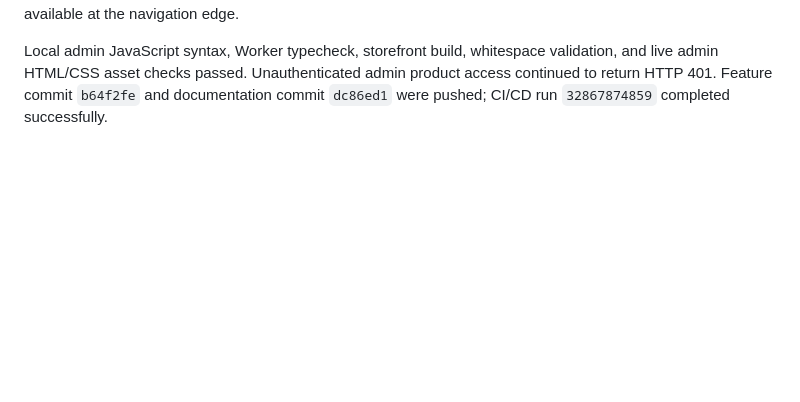
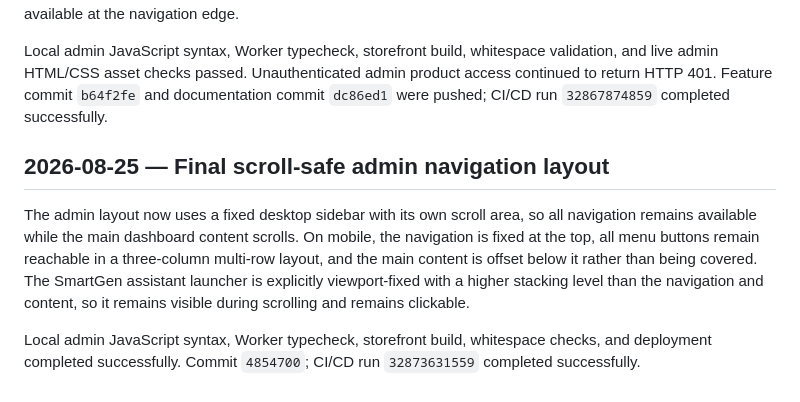
Before and after one commit to bayzed123/rinovabd.com, a Markdown page: live-browser-verification.md, the part around the change. Drawn GitHub-style; blank space fills up the shorter version.

Commit message:
Document scroll safe admin navigation

```diff
--- a/live-browser-verification.md
+++ b/live-browser-verification.md
@@ -71,3 +71,9 @@ Local JavaScript syntax checks, storefront build, Worker typechecking, and white
 The admin assistant launcher is now viewport-fixed instead of being positioned inside the Top Products card, so it remains available while the dashboard page scrolls. On mobile widths, the sidebar becomes a sticky multi-row navigation bar that exposes Dashboard, Products, Orders, Inventory, Settings, Returns, Reviews, POS & Barcodes, Content CMS, and Admin Assistant without requiring a hidden drawer. The logout control remains available at the navigation edge.
 
 Local admin JavaScript syntax, Worker typecheck, storefront build, whitespace validation, and live admin HTML/CSS asset checks passed. Unauthenticated admin product access continued to return HTTP 401. Feature commit `b64f2fe` and documentation commit `dc86ed1` were pushed; CI/CD run `32867874859` completed successfully.
+
+## 2026-08-25 — Final scroll-safe admin navigation layout
+
+The admin layout now uses a fixed desktop sidebar with its own scroll area, so all navigation remains available while the main dashboard content scrolls. On mobile, the navigation is fixed at the top, all menu buttons remain reachable in a three-column multi-row layout, and the main content is offset below it rather than being covered. The SmartGen assistant launcher is explicitly viewport-fixed with a higher stacking level than the navigation and content, so it remains visible during scrolling and remains clickable.
+
+Local admin JavaScript syntax, Worker typecheck, storefront build, whitespace checks, and deployment completed successfully. Commit `4854700`; CI/CD run `32873631559` completed successfully.
```
